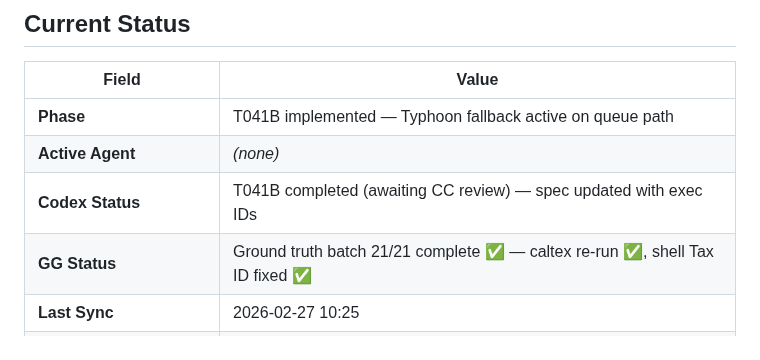
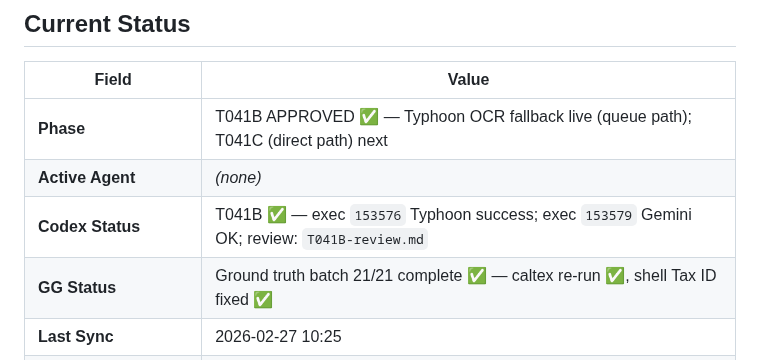
Before and after one commit to Yterayut/N8N-Project, a Markdown page: docs/collab/HANDOFF.md, the part around the change. Rendered like a GitHub page.

Commit message:
review(T041B): CC review 8/10 APPROVED — Typhoon OCR fallback
- review: docs/collab/reviews/T041B-review.md
  - Score 8/10 APPROVED (no conditions)
  - T1 exec 153576 ✅, T2 exec 153579 ✅, verify_nowThai ✅
  - Notable: Codex discovered live Typhoon response wraps natural_text in JSON string
  - Low issues: debug field _typhoon_natural_text, input-0 vs input-1 deviation
- HANDOFF.md: Phase updated to T041B APPROVED

Co-Authored-By: Claude Sonnet 4.6 <noreply@anthropic.com>

```diff
--- a/docs/collab/HANDOFF.md
+++ b/docs/collab/HANDOFF.md
@@ -47,9 +47,9 @@ Claude review → merge → sync all
 
 | Field | Value |
 |-------|-------|
-| **Phase** | T041B implemented — Typhoon fallback active on queue path |
+| **Phase** | T041B APPROVED ✅ — Typhoon OCR fallback live (queue path); T041C (direct path) next |
 | **Active Agent** | _(none)_ |
-| **Codex Status** | T041B completed (awaiting CC review) — spec updated with exec IDs |
+| **Codex Status** | T041B ✅ — exec `153576` Typhoon success; exec `153579` Gemini OK; review: `T041B-review.md` |
 | **GG Status** | Ground truth batch 21/21 complete ✅ — caltex re-run ✅, shell Tax ID fixed ✅ |
 | **Last Sync** | 2026-02-27 10:25 |
 | **Completed tasks archive** | `docs/collab/completed-tasks.md` (T001–T028) |
```
Also changed, not shown: 1 other file.
